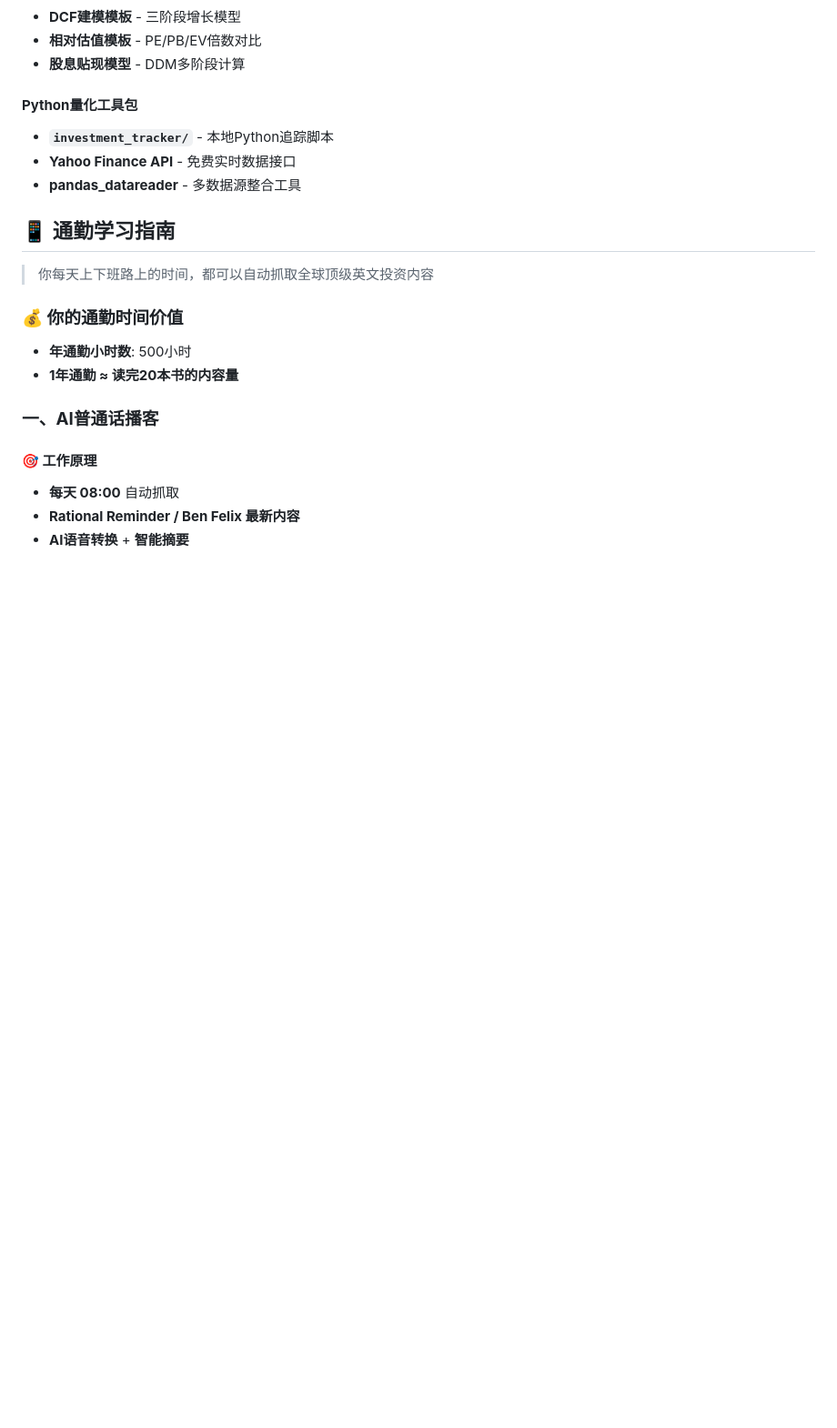
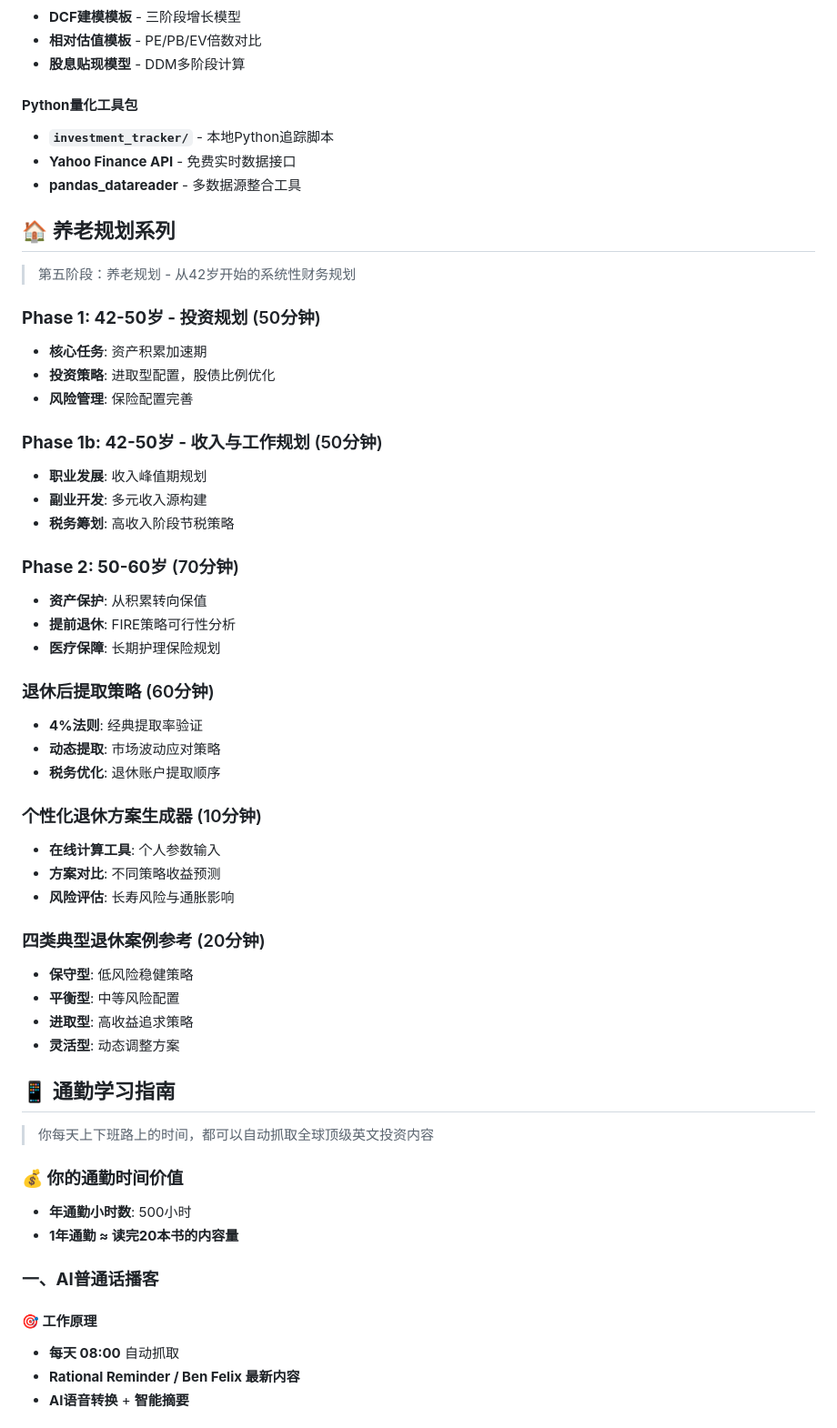
Before and after one commit to pennyqiu/telegram, a Markdown page: INVESTMENT_TOOLS.md, the part around one of its changes. Shown at 91% size. Rendered like a GitHub page; blank space fills up the shorter version.

```diff
--- a/INVESTMENT_TOOLS.md
+++ b/INVESTMENT_TOOLS.md
@@ -93,6 +93,41 @@
 - **Yahoo Finance API** - 免费实时数据接口
 - **pandas_datareader** - 多数据源整合工具
 
+## 🏠 养老规划系列
+
+> 第五阶段：养老规划 - 从42岁开始的系统性财务规划
+
+### **Phase 1: 42-50岁 - 投资规划** (50分钟)
+- **核心任务**: 资产积累加速期
+- **投资策略**: 进取型配置，股债比例优化
+- **风险管理**: 保险配置完善
+
+### **Phase 1b: 42-50岁 - 收入与工作规划** (50分钟)
+- **职业发展**: 收入峰值期规划
+- **副业开发**: 多元收入源构建
+- **税务筹划**: 高收入阶段节税策略
+
+### **Phase 2: 50-60岁** (70分钟)
+- **资产保护**: 从积累转向保值
+- **提前退休**: FIRE策略可行性分析
+- **医疗保障**: 长期护理保险规划
+
+### **退休后提取策略** (60分钟)
+- **4%法则**: 经典提取率验证
+- **动态提取**: 市场波动应对策略
+- **税务优化**: 退休账户提取顺序
+
+### **个性化退休方案生成器** (10分钟)
+- **在线计算工具**: 个人参数输入
+- **方案对比**: 不同策略收益预测
+- **风险评估**: 长寿风险与通胀影响
+
+### **四类典型退休案例参考** (20分钟)
+- **保守型**: 低风险稳健策略
+- **平衡型**: 中等风险配置
+- **进取型**: 高收益追求策略
+- **灵活型**: 动态调整方案
+
 ## 📱 通勤学习指南
 
 > 你每天上下班路上的时间，都可以自动抓取全球顶级英文投资内容
```
Also changed, not shown: other parts of INVESTMENT_TOOLS.md (+16 -6 lines).
